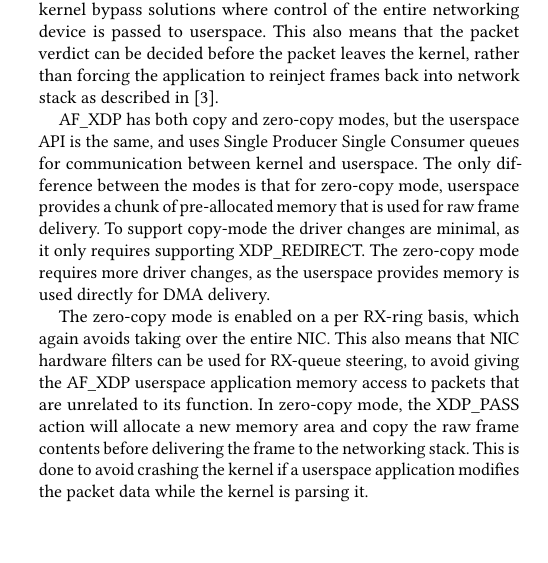
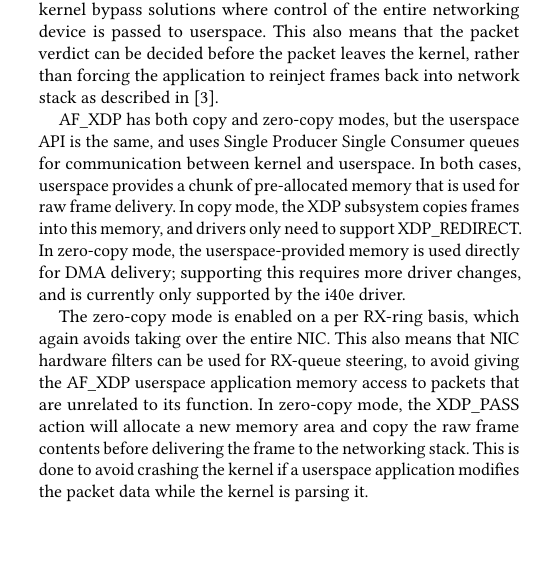
Before and after one commit to xdp-project/xdp-project, a LaTeX paper (conference/LinuxPlumbers2018/lpc18-xdp-future.tex): part of one column of page 2 of 4, cut so that both start at the same text. Compiled offline with pdfLaTeX.

Commit message:
Fix description of zero-copy AF_XDP mode
Signed-off-by: Toke Høiland-Jørgensen <toke@toke.dk>

```diff
--- a/conference/LinuxPlumbers2018/lpc18-xdp-future.tex
+++ b/conference/LinuxPlumbers2018/lpc18-xdp-future.tex
@@ -187,11 +187,12 @@ the application to reinject frames back into network stack as described in
 
 AF\_XDP has both copy and zero-copy modes, but the userspace API is the same,
 and uses Single Producer Single Consumer queues for communication between kernel
-and userspace. The only difference between the modes is that for zero-copy mode,
-userspace provides a chunk of pre-allocated memory that is used for raw frame
-delivery. To support copy-mode the driver changes are minimal, as it only
-requires supporting XDP\_REDIRECT. The zero-copy mode requires more driver
-changes, as the userspace provides memory is used directly for DMA delivery.
+and userspace. In both cases, userspace provides a chunk of pre-allocated memory
+that is used for raw frame delivery. In copy mode, the XDP subsystem copies
+frames into this memory, and drivers only need to support XDP\_REDIRECT. In
+zero-copy mode, the userspace-provided memory is used directly for DMA delivery;
+supporting this requires more driver changes, and is currently only supported by
+the i40e driver.
 
 The zero-copy mode is enabled on a per RX-ring basis, which again avoids taking
 over the entire NIC. This also means that NIC hardware filters can be used for
```
